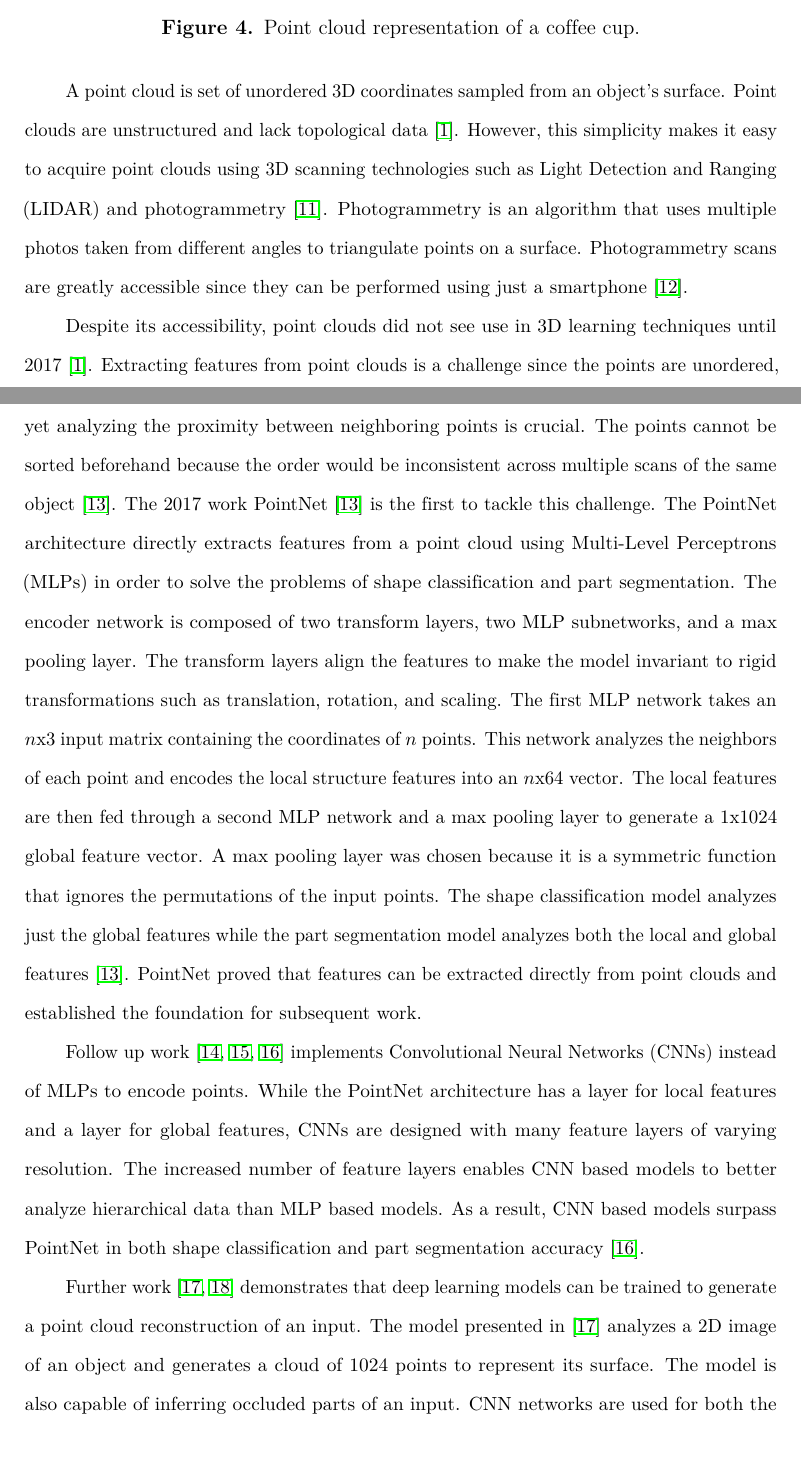
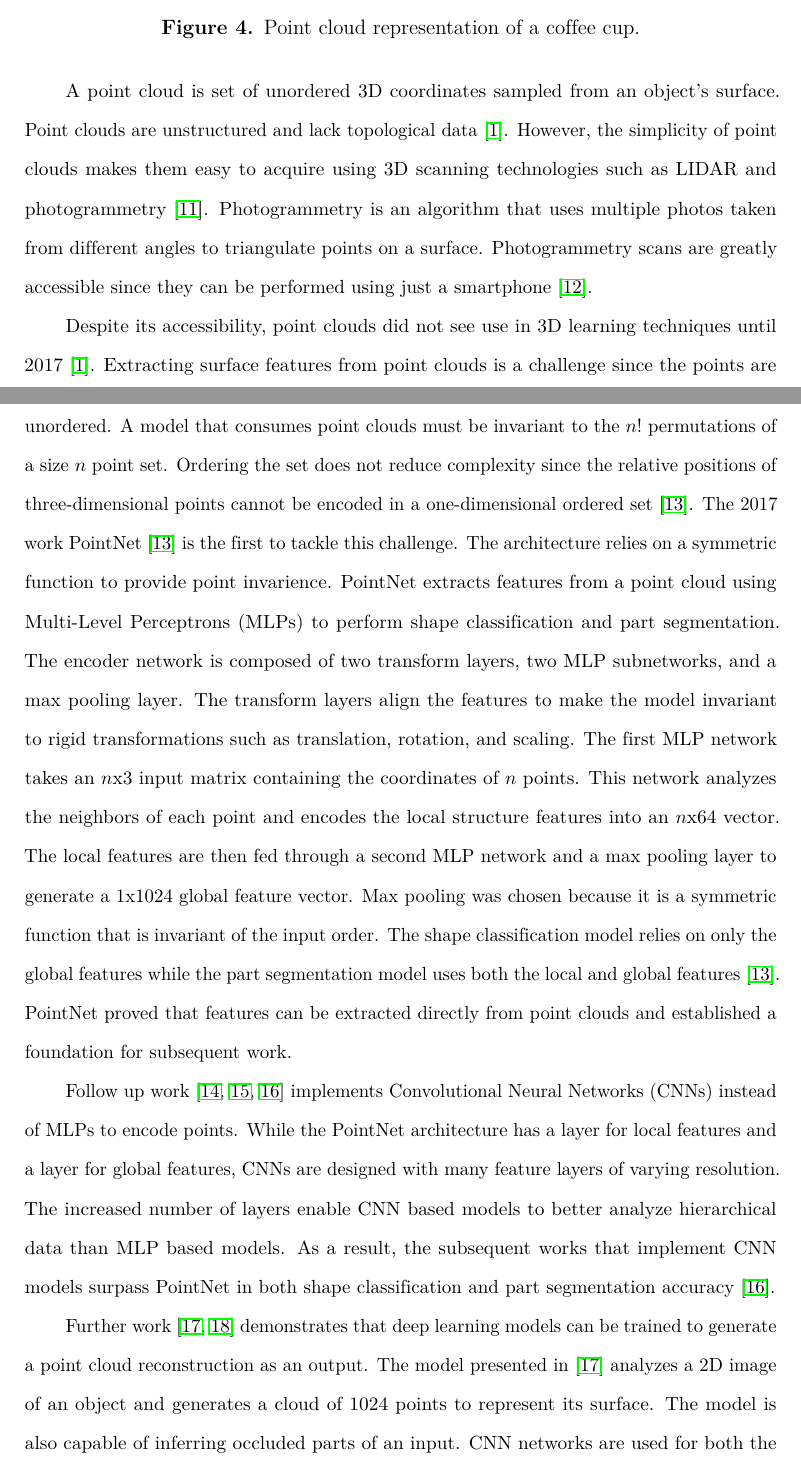
Before and after one commit to AlexWolski/Masters-Thesis, a LaTeX thesis (Thesis.tex, which reads RelatedWork.tex): two parts of pages 12 and 13 of 46, joined at a grey line, cut so that both start at the same text. Compiled offline with pdfLaTeX; a missing bibliography style is replaced by a similar one.

Commit message:
Revised Point Cloud subsection of Related Works

```diff
--- a/RelatedWork.tex
+++ b/RelatedWork.tex
@@ -21,11 +21,11 @@ There are a multitude of methods for digitally representing a 3D volume. Any rep
 	\label{fig:point_cloud_cup}
 \end{figure}
 
-A point cloud is set of unordered 3D coordinates sampled from an object's surface. Point clouds are unstructured and lack topological data~\cite{Xiao2020}. However, this simplicity makes it easy to acquire point clouds using 3D scanning technologies such as Light Detection and Ranging (LIDAR) and photogrammetry~\cite{Leberl2010}. Photogrammetry is an algorithm that uses multiple photos taken from different angles to triangulate points on a surface. Photogrammetry scans are greatly accessible since they can be performed using just a smartphone~\cite{Micheletti2015}.
+A point cloud is set of unordered 3D coordinates sampled from an object's surface. Point clouds are unstructured and lack topological data~\cite{Xiao2020}. However, the simplicity of point clouds makes them easy to acquire using 3D scanning technologies such as LIDAR and photogrammetry~\cite{Leberl2010}. Photogrammetry is an algorithm that uses multiple photos taken from different angles to triangulate points on a surface. Photogrammetry scans are greatly accessible since they can be performed using just a smartphone~\cite{Micheletti2015}.
 
-Despite its accessibility, point clouds did not see use in 3D learning techniques until 2017~\cite{Xiao2020}. Extracting features from point clouds is a challenge since the points are unordered, yet analyzing the proximity between neighboring points is crucial. The points cannot be sorted beforehand because the order would be inconsistent across multiple scans of the same object~\cite{Qi2017}. The 2017 work PointNet~\cite{Qi2017} is the first to tackle this challenge. The PointNet architecture directly extracts features from a point cloud using Multi-Level Perceptrons (MLPs) in order to solve the problems of shape classification and part segmentation. The encoder network is composed of two transform layers, two MLP subnetworks, and a max pooling layer. The transform layers align the features to make the model invariant to rigid transformations such as translation, rotation, and scaling. The first MLP network takes an $n$x3 input matrix containing the coordinates of $n$ points. This network analyzes the neighbors of each point and encodes the local structure features into an $n$x64 vector. The local features are then fed through a second MLP network and a max pooling layer to generate a 1x1024 global feature vector. A max pooling layer was chosen because it is a symmetric function that ignores the permutations of the input points. The shape classification model analyzes just the global features while the part segmentation model analyzes both the local and global features~\cite{Qi2017}. PointNet proved that features can be extracted directly from point clouds and established the foundation for subsequent work.
+Despite its accessibility, point clouds did not see use in 3D learning techniques until 2017~\cite{Xiao2020}. Extracting surface features from point clouds is a challenge since the points are unordered. A model that consumes point clouds must be invariant to the $n!$ permutations of a size $n$ point set. Ordering the set does not reduce complexity since the relative positions of three-dimensional points cannot be encoded in a one-dimensional ordered set~\cite{Qi2017}. The 2017 work PointNet~\cite{Qi2017} is the first to tackle this challenge. The architecture relies on a symmetric function to provide point invarience. PointNet extracts features from a point cloud using Multi-Level Perceptrons (MLPs) to perform shape classification and part segmentation. The encoder network is composed of two transform layers, two MLP subnetworks, and a max pooling layer. The transform layers align the features to make the model invariant to rigid transformations such as translation, rotation, and scaling. The first MLP network takes an $n$x3 input matrix containing the coordinates of $n$ points. This network analyzes the neighbors of each point and encodes the local structure features into an $n$x64 vector. The local features are then fed through a second MLP network and a max pooling layer to generate a 1x1024 global feature vector. Max pooling was chosen because it is a symmetric function that is invariant of the input order. The shape classification model relies on only the global features while the part segmentation model uses both the local and global features~\cite{Qi2017}. PointNet proved that features can be extracted directly from point clouds and established a foundation for subsequent work.
 
-Follow up work~\cite{Xu2018, Li2018, Wu2019} implements Convolutional Neural Networks (CNNs) instead of MLPs to encode points. While the PointNet architecture has a layer for local features and a layer for global features, CNNs are designed with many feature layers of varying resolution. The increased number of feature layers enables CNN based models to better analyze hierarchical data than MLP based models. As a result, CNN based models surpass PointNet in both shape classification and part segmentation accuracy~\cite{Wu2019}.
+Follow up work~\cite{Xu2018, Li2018, Wu2019} implements Convolutional Neural Networks (CNNs) instead of MLPs to encode points. While the PointNet architecture has a layer for local features and a layer for global features, CNNs are designed with many feature layers of varying resolution. The increased number of layers enable CNN based models to better analyze hierarchical data than MLP based models. As a result, the subsequent works that implement CNN models surpass PointNet in both shape classification and part segmentation accuracy~\cite{Wu2019}.
 
-Further work~\cite{Fan2017, Achlioptas2018} demonstrates that deep learning models can be trained to generate a point cloud reconstruction of an input. The model presented in~\cite{Fan2017} analyzes a 2D image of an object and generates a cloud of 1024 points to represent its surface. The model is also capable of inferring occluded parts of an input. CNN networks are used for both the image encoder and point cloud decoder. The model in~\cite{Achlioptas2018} uses the PointNet encoder as a base and adds a fully connected MLP decoder network to generate a point cloud. The work experiments with two architectures. The first is an autoencoder network trained using a loss function. The second is a Generative Adversarial Network (GAN) that uses the autoencoder network as a generator alongside an MLP discriminator. Both architectures demonstrate strong results, with the autoencoder slightly outperforming the GAN.
+Further work~\cite{Fan2017, Achlioptas2018} demonstrates that deep learning models can be trained to generate a point cloud reconstruction as an output. The model presented in~\cite{Fan2017} analyzes a 2D image of an object and generates a cloud of 1024 points to represent its surface. The model is also capable of inferring occluded parts of an input. CNN networks are used for both the image encoder and point cloud decoder. The model in~\cite{Achlioptas2018} uses the PointNet encoder as a base and adds a fully connected MLP decoder network to generate a point cloud. The work experiments with two architectures. The first is an autoencoder network trained using a loss function. The second is a Generative Adversarial Network (GAN) that uses the autoencoder network as a generator alongside an MLP discriminator. Both architectures demonstrate strong results, with the autoencoder slightly outperforming the GAN.
 
```
Also changed, not shown: RelatedWork.tex (2 more changed lines).
